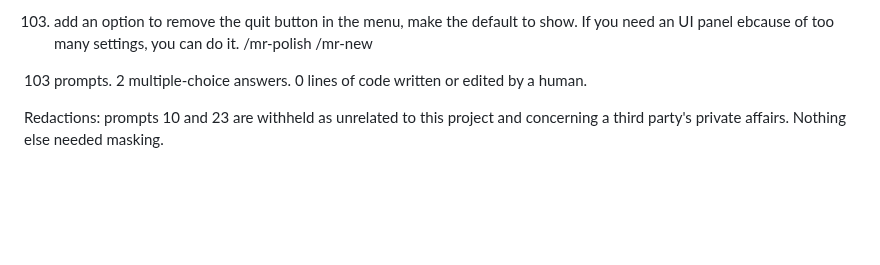
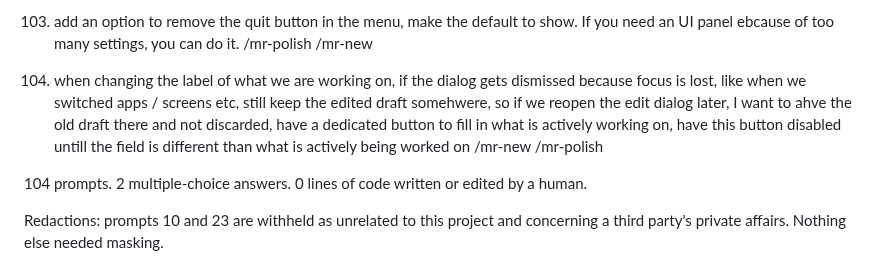
Before and after one commit to adipascu/menubar-timer, a Markdown page: README.md, the part around one of its changes. GitHub-like rendering; blank space fills up the shorter version.

Commit message:
Update the session prompt log and count

```diff
--- a/README.md
+++ b/README.md
@@ -366,7 +366,9 @@ Every prompt in the session that produced this app, verbatim and in order, typos
 
 103. add an option to remove the quit button in the menu, make the default to show. If you need an UI panel ebcause of too many settings, you can do it. /mr-polish /mr-new
 
-103 prompts. 2 multiple-choice answers. 0 lines of code written or edited by a human.
+104. when changing the label of what we are working on, if the dialog gets dismissed because focus is lost, like when we switched apps / screens etc, still keep the edited draft somehwere, so if we reopen the edit dialog later, I want to ahve the old draft there and not discarded, have a dedicated button to fill in what is actively working on, have this button disabled untill the field is different than what is actively being worked on /mr-new /mr-polish
+
+104 prompts. 2 multiple-choice answers. 0 lines of code written or edited by a human.
 
 Redactions: prompts 10 and 23 are withheld as unrelated to this project and concerning a third party's private affairs. Nothing else needed masking.
 
```
Also changed, not shown: other parts of README.md (+1 -1 lines).
